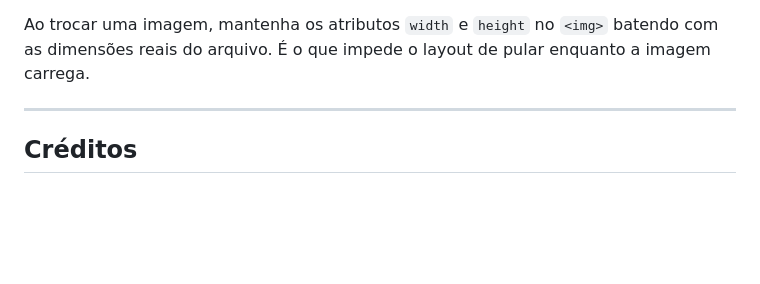
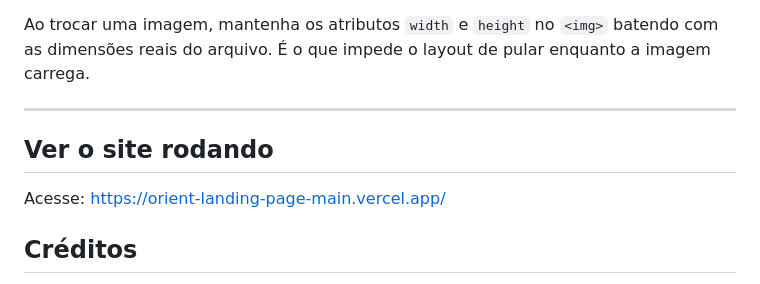
Before and after one commit to ingridalvesfarias/orient-landing-page-main, a Markdown page: README.md, the part around the change. Drawn GitHub-style; blank space fills up the shorter version.

Commit message:
Add section for viewing the running site
Added a section to view the running site with a link.

```diff
--- a/README.md
+++ b/README.md
@@ -134,6 +134,11 @@ enquanto a imagem carrega.
 
 ---
 
+## Ver o site rodando
+
+Acesse: https://orient-landing-page-main.vercel.app/
+
+
 ## Créditos
 
 Código, imagens, vídeos e os prompts usados como ponto de partida vieram do
```
